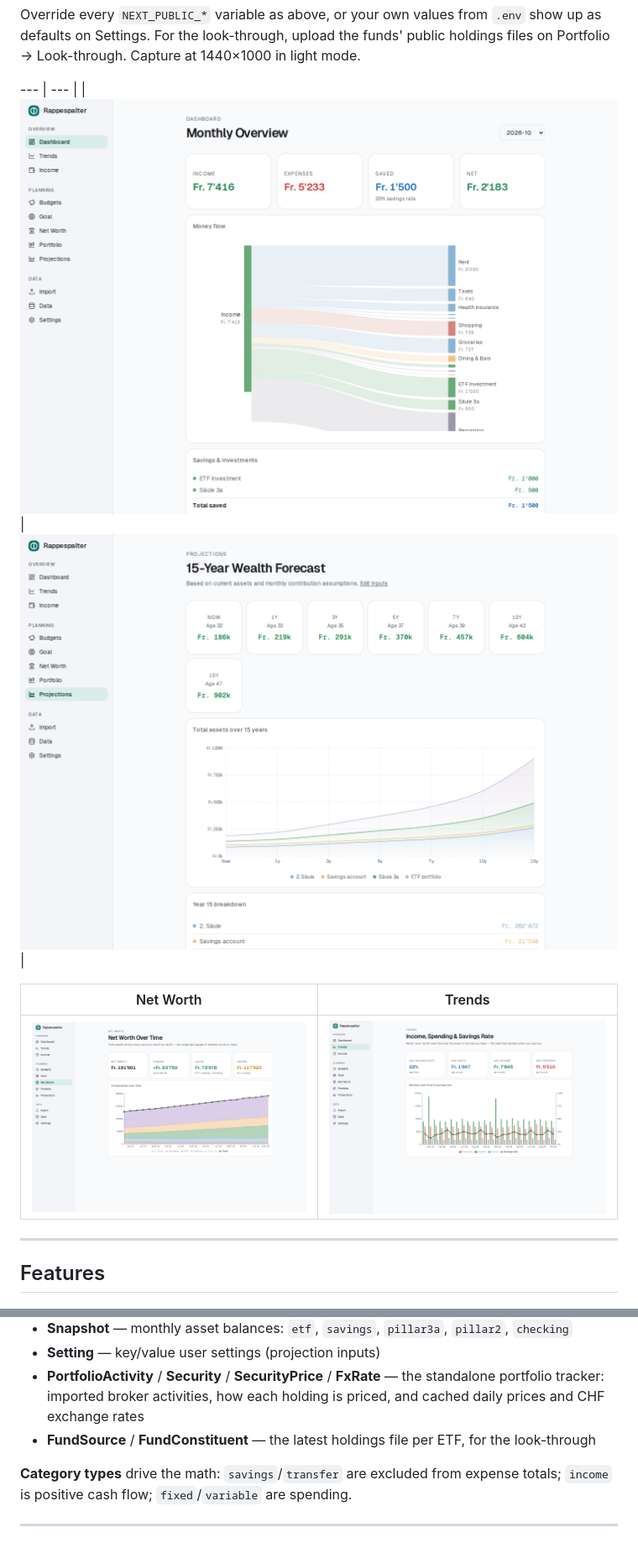
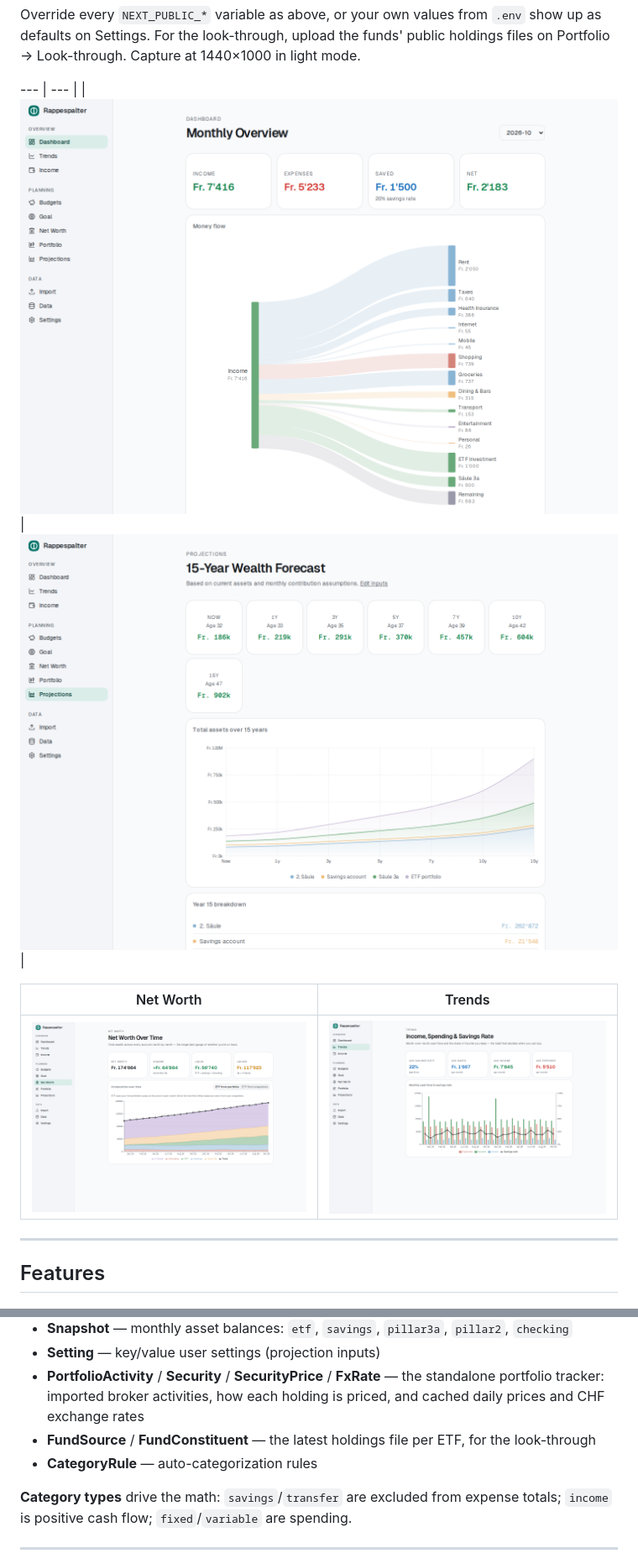
Before and after one commit to amir-begic/rappespalter, a Markdown page: README.md, 2 parts joined by grey strips. Shown at 84% size. Rendered like a GitHub page; pictures changed too: docs/screenshots/dashboard.png, docs/screenshots/networth.png.

```diff
--- a/README.md
+++ b/README.md
@@ -217,6 +227,7 @@ SQLite via Prisma ([`prisma/schema.prisma`](prisma/schema.prisma)):
 - **Setting** — key/value user settings (projection inputs)
 - **PortfolioActivity** / **Security** / **SecurityPrice** / **FxRate** — the standalone portfolio tracker: imported broker activities, how each holding is priced, and cached daily prices and CHF exchange rates
 - **FundSource** / **FundConstituent** — the latest holdings file per ETF, for the look-through
+- **CategoryRule** — auto-categorization rules
 
 **Category types** drive the math: `savings`/`transfer` are excluded from expense totals; `income` is positive cash flow; `fixed`/`variable` are spending.
 
```
Also changed, not shown: other parts of README.md (+11 -1 lines), CLAUDE.md (+48 -3 lines), docs/PORTFOLIO-LOOKTHROUGH.md (+10 -1 lines), docs/screenshots/budgets.png, docs/screenshots/data.png, docs/screenshots/portfolio.png, 1 other file.
